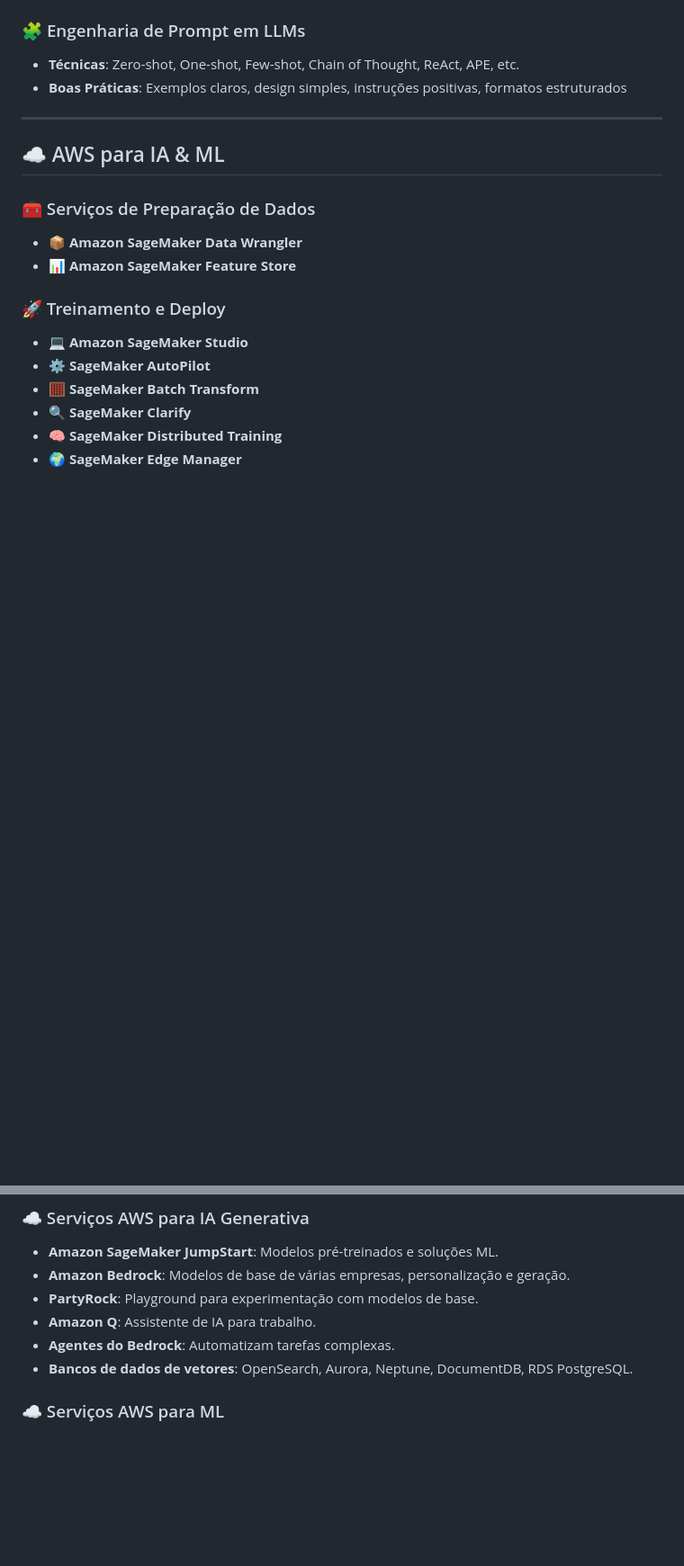
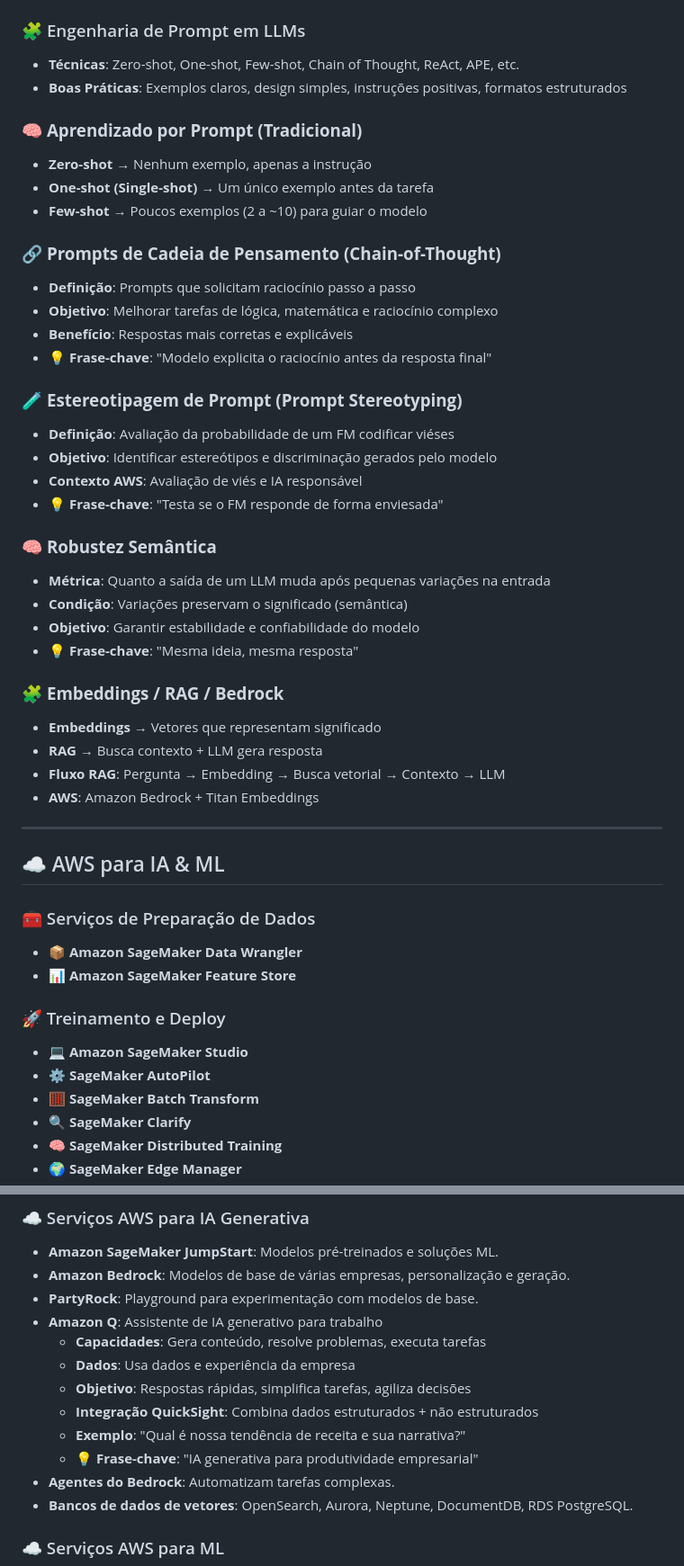
Before and after one commit to rogtavares/A.I.GE-Artificial-Intelligence, a Markdown page: BASE-IA[GE.3.md, 2 parts joined by grey strips. Shown: that part at 90% size. Rendered like a GitHub page; blank space fills up the shorter version.

```diff
--- a/BASE-IA[GE.3.md
+++ b/BASE-IA[GE.3.md
@@ -62,6 +140,35 @@ search.searchOnType: true
 ### 🧩 <span style="color:#FF8C00">Engenharia de Prompt em LLMs</span>
 - **Técnicas**: Zero-shot, One-shot, Few-shot, Chain of Thought, ReAct, APE, etc.
 - **Boas Práticas**: Exemplos claros, design simples, instruções positivas, formatos estruturados
+
+### 🧠 **Aprendizado por Prompt (Tradicional)**
+- **Zero-shot** → Nenhum exemplo, apenas a instrução
+- **One-shot (Single-shot)** → Um único exemplo antes da tarefa
+- **Few-shot** → Poucos exemplos (2 a ~10) para guiar o modelo
+
+### 🔗 **Prompts de Cadeia de Pensamento (Chain-of-Thought)**
+- **Definição**: Prompts que solicitam raciocínio passo a passo
+- **Objetivo**: Melhorar tarefas de lógica, matemática e raciocínio complexo
+- **Benefício**: Respostas mais corretas e explicáveis
+- 💡 **Frase-chave**: "Modelo explicita o raciocínio antes da resposta final"
+
+### 🧪 **Estereotipagem de Prompt (Prompt Stereotyping)**
+- **Definição**: Avaliação da probabilidade de um FM codificar viéses
+- **Objetivo**: Identificar estereótipos e discriminação gerados pelo modelo
+- **Contexto AWS**: Avaliação de viés e IA responsável
+- 💡 **Frase-chave**: "Testa se o FM responde de forma enviesada"
+
+### 🧠 **Robustez Semântica**
+- **Métrica**: Quanto a saída de um LLM muda após pequenas variações na entrada
+- **Condição**: Variações preservam o significado (semântica)
+- **Objetivo**: Garantir estabilidade e confiabilidade do modelo
+- 💡 **Frase-chave**: "Mesma ideia, mesma resposta"
+
+### 🧩 **Embeddings / RAG / Bedrock**
+- **Embeddings** → Vetores que representam significado
+- **RAG** → Busca contexto + LLM gera resposta
+- **Fluxo RAG**: Pergunta → Embedding → Busca vetorial → Contexto → LLM
+- **AWS**: Amazon Bedrock + Titan Embeddings
 
 ---
 
@@ -156,7 +263,13 @@ search.searchOnType: true
 - **Amazon SageMaker JumpStart**: Modelos pré-treinados e soluções ML.
 - **Amazon Bedrock**: Modelos de base de várias empresas, personalização e geração.
 - **PartyRock**: Playground para experimentação com modelos de base.
-- **Amazon Q**: Assistente de IA para trabalho.
+- **Amazon Q**: Assistente de IA generativo para trabalho
+  - **Capacidades**: Gera conteúdo, resolve problemas, executa tarefas
+  - **Dados**: Usa dados e experiência da empresa
+  - **Objetivo**: Respostas rápidas, simplifica tarefas, agiliza decisões
+  - **Integração QuickSight**: Combina dados estruturados + não estruturados
+  - **Exemplo**: "Qual é nossa tendência de receita e sua narrativa?"
+  - 💡 **Frase-chave**: "IA generativa para produtividade empresarial"
 - **Agentes do Bedrock**: Automatizam tarefas complexas.
 - **Bancos de dados de vetores**: OpenSearch, Aurora, Neptune, DocumentDB, RDS PostgreSQL.
 
```
Also changed, not shown: other parts of BASE-IA[GE.3.md (+94 -0 lines).
